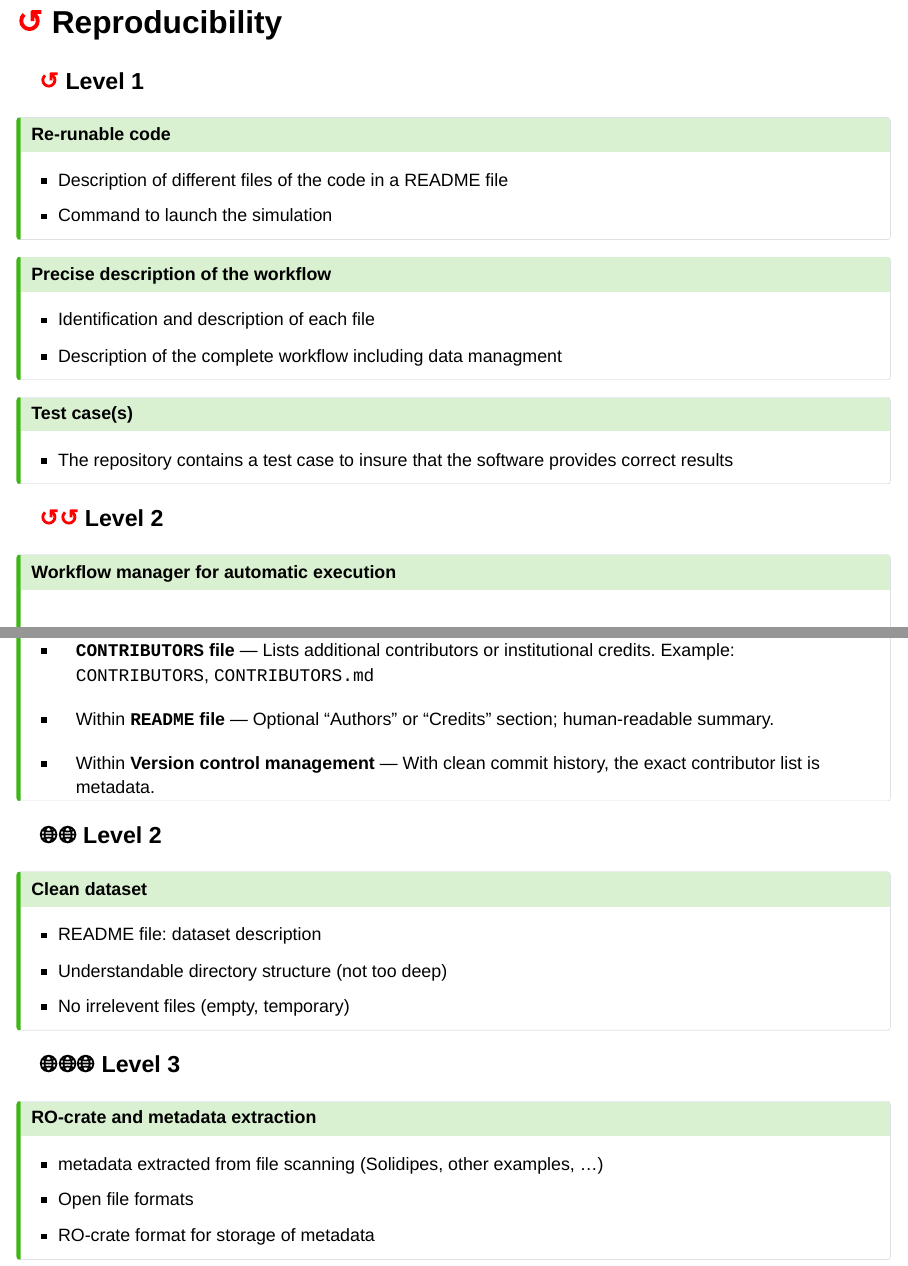
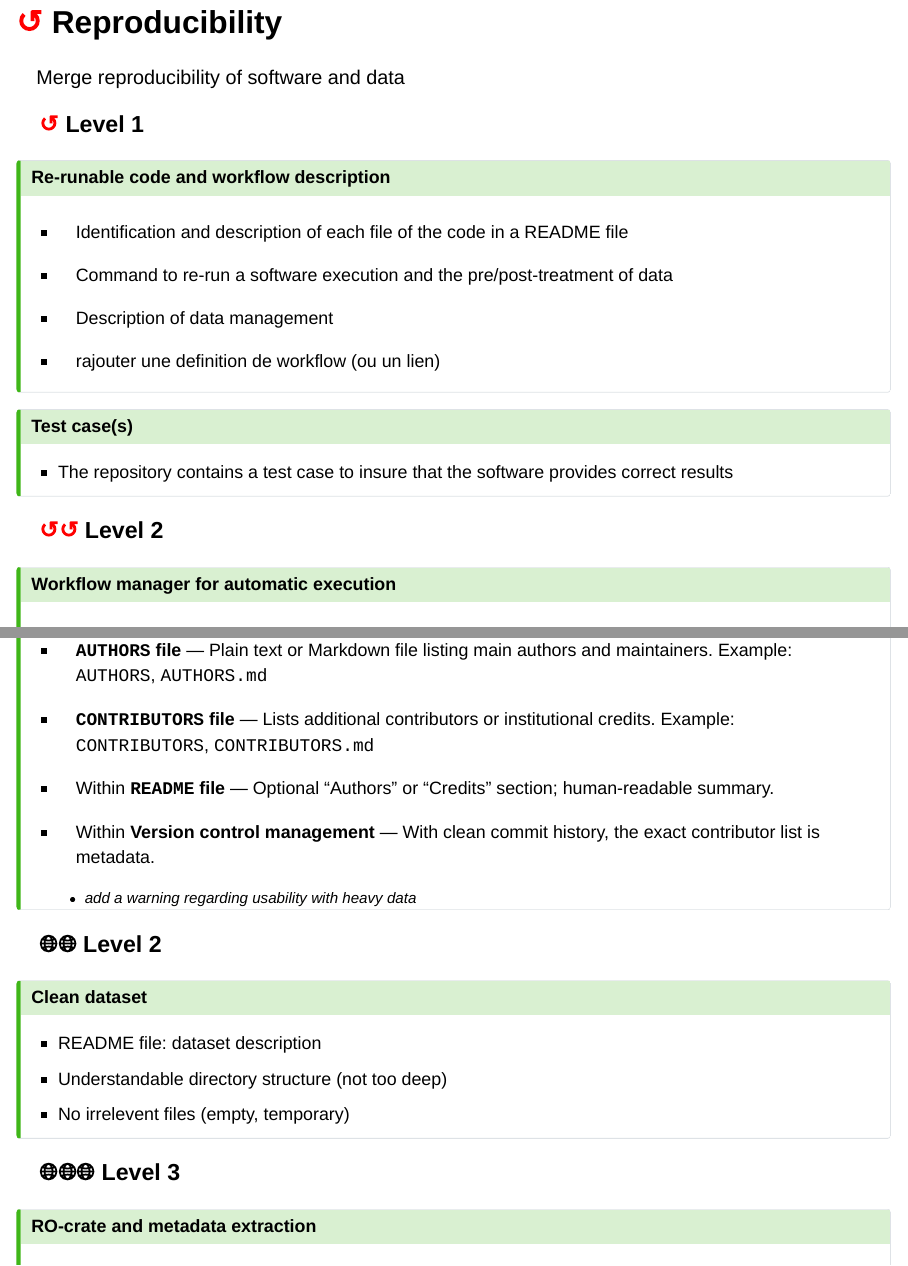
Before and after one commit to JTCAM/authors-guidelines, a Quarto document (jtcam_badges_authors.qmd): pages 8 and 15 of 29, joined at a grey line. Rendered offline with R 4.5, knitr and Pandoc in place of Quarto, with nearby package versions; drawn as Slidy slides in place of the format the file asks for.

Commit message:
adding things to add

```diff
--- a/jtcam_badges_authors.qmd
+++ b/jtcam_badges_authors.qmd
@@ -127,18 +127,17 @@ The authors and contributors should be given with one or several of the followin
 
 ## <span style="color:red"> ↺</span> Reproducibility
 
+Merge reproducibility of software and data
+
 ### <span style="color:red"> ↺</span> Level 1
 
 ::: {.callout-tip collapse="true"}
-# Re-runable code
-- Description of different files of the code in a README file
-- Command to launch the simulation
-:::
+# Re-runable code and workflow description
+- Identification and description of each file of the code in a README file
+- Command to re-run a software execution and the pre/post-treatment of data
+- Description of data management
 
-::: {.callout-tip collapse="true"}
-# Precise description of the workflow
-- Identification and description of each file
-- Description of the complete workflow including data managment
+- rajouter une definition de workflow (ou un lien)
 :::
 
 ::: {.callout-tip collapse="true"}
@@ -253,6 +267,8 @@ The authors and contributors should be given with one or several of the followin
 - Within **`README` file** — Optional “Authors” or “Credits” section; human-readable summary.
 
 - Within **Version control management** — With clean commit history, the exact contributor list is metadata.
+  - add a warning regarding usability with heavy data
+
 
 :::
 
```
Also changed, not shown: jtcam_badges_authors.qmd (19 more changed lines).
